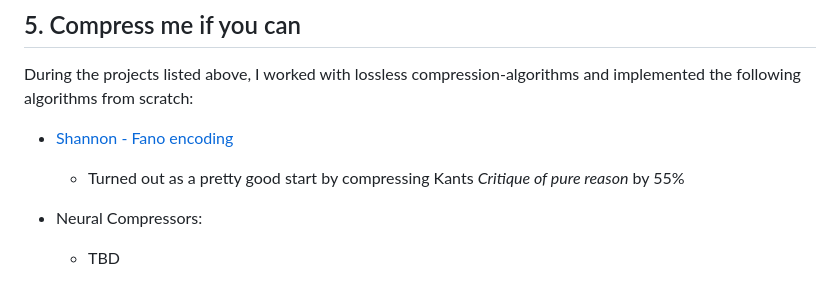
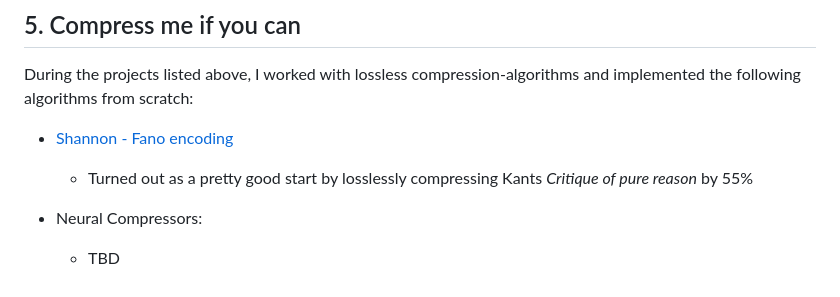
Before and after one commit to dominik-pichler/Balmung, a Markdown page: README.md, the part around the change. Drawn GitHub-style.

```diff
--- a/README.md
+++ b/README.md
@@ -70,7 +70,7 @@ Code and results can be found here:
 ## 5. Compress me if you can
 During the projects listed above, I worked with lossless compression-algorithms and implemented the following algorithms from scratch:
 * [Shannon -  Fano encoding](https://github.com/dominik-pichler/Balmung/blob/main/utils/shannon_fano_coding.py)
-   * Turned out as a pretty good start by compressing Kants *Critique of pure reason* by 55%
+   * Turned out as a pretty good start by losslessly compressing Kants *Critique of pure reason* by 55%
 
 * Neural Compressors:
    * TBD
```
